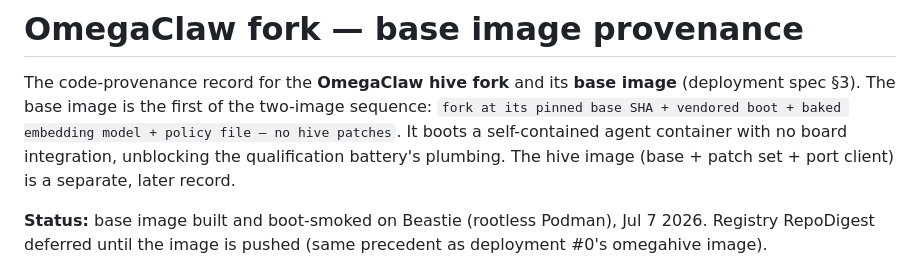
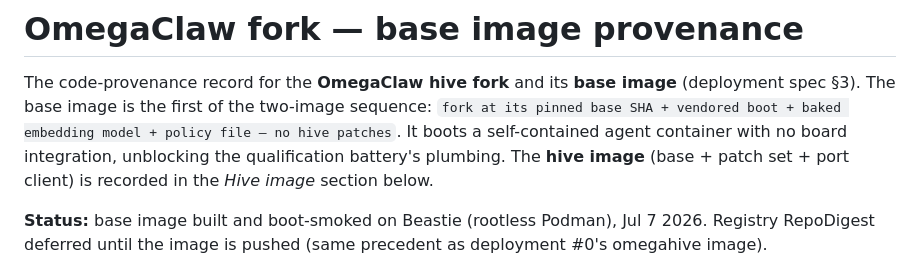
Before and after one commit to cassiopenachin/omegahive, a Markdown page: docs/deployments/omegaclaw-fork.md, the part around one of its changes. GitHub-like rendering.

```diff
--- a/docs/deployments/omegaclaw-fork.md
+++ b/docs/deployments/omegaclaw-fork.md
@@ -4,8 +4,8 @@ The code-provenance record for the **OmegaClaw hive fork** and its **base image*
 (deployment spec §3). The base image is the first of the two-image sequence:
 `fork at its pinned base SHA + vendored boot + baked embedding model + policy file —
 no hive patches`. It boots a self-contained agent container with no board integration,
-unblocking the qualification battery's plumbing. The hive image (base + patch set +
-port client) is a separate, later record.
+unblocking the qualification battery's plumbing. The **hive image** (base + patch set +
+port client) is recorded in the *Hive image* section below.
 
 **Status:** base image built and boot-smoked on Beastie (rootless Podman), Jul 7 2026.
 Registry RepoDigest deferred until the image is pushed (same precedent as deployment #0's
```
Also changed, not shown: other parts of docs/deployments/omegaclaw-fork.md (+49 -0 lines).
